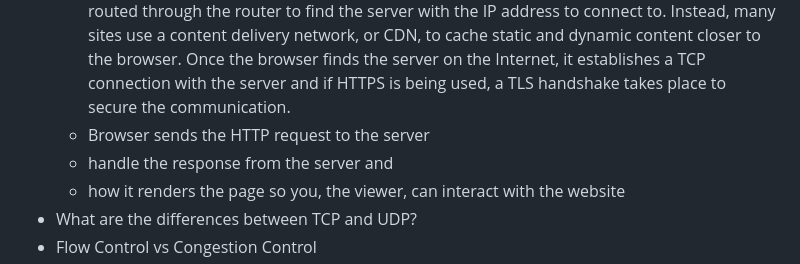
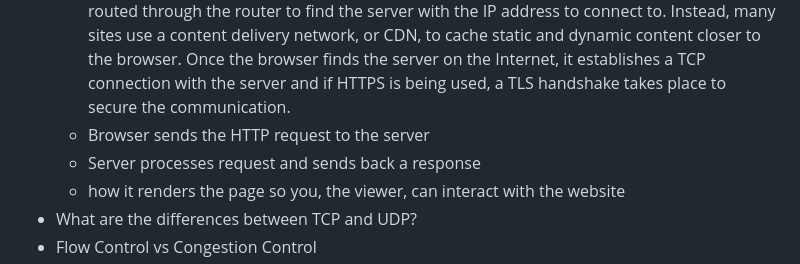
Before and after one commit to 1995parham-teaching/interviews, a Markdown page: questions/README.md, the part around the change. Drawn GitHub-style.

```diff
--- a/questions/README.md
+++ b/questions/README.md
@@ -77,7 +77,7 @@ and then ask how do you solve it.
   - Browser looks up IP address of the server hosting the website: Your browser checks its own cache, the operating system cache, a local network cache at your router, and a DNS server cache on your corporate network or at your internet service provider (ISP). If the browser cannot find the IP address at any of those cache layers, the DNS server on your corporate network or at your ISP does a recursive DNS lookup. A recursive DNS lookup asks multiple DNS servers around the Internet, which in turn ask more DNS servers for the DNS record until it is found.
   - Browser initiates TCP connection with the server: Packets from a client browser request get routed through the router to find the server with the IP address to connect to. Instead, many sites use a content delivery network, or CDN, to cache static and dynamic content closer to the browser. Once the browser finds the server on the Internet, it establishes a TCP connection with the server and if HTTPS is being used, a TLS handshake takes place to secure the communication.
   - Browser sends the HTTP request to the server
-  - handle the response from the server and
+  - Server processes request and sends back a response
   - how it renders the page so you, the viewer, can interact with the website
 - What are the differences between TCP and UDP?
 - Flow Control vs Congestion Control
```
